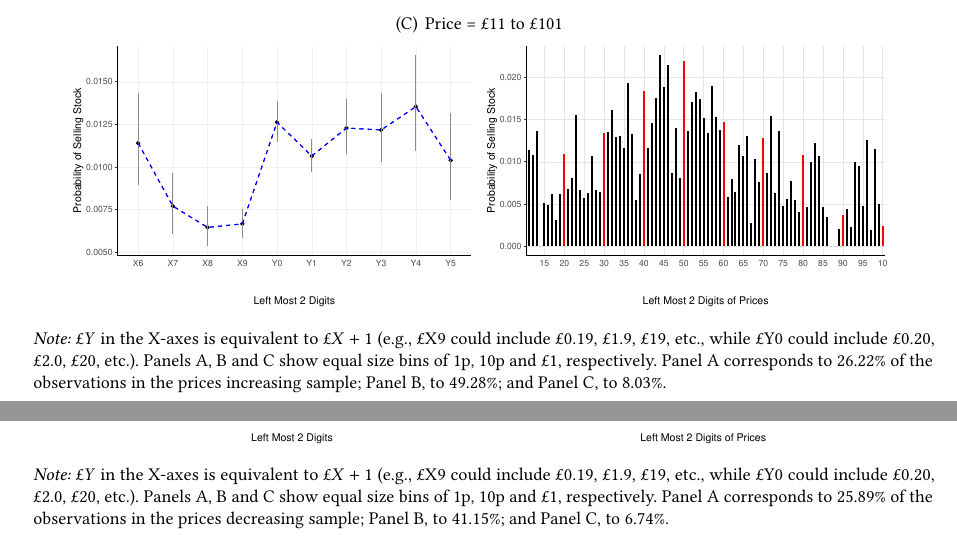
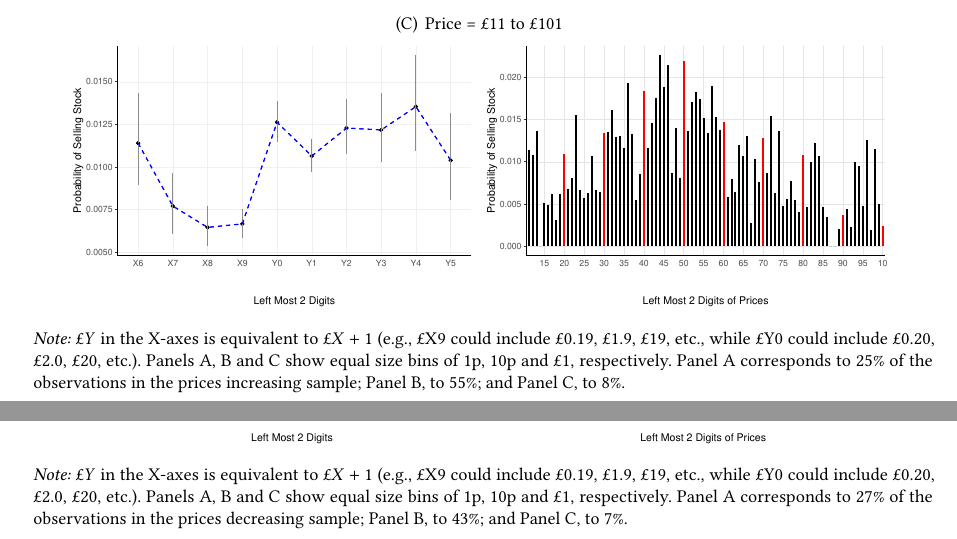
Before and after one commit to jgathergood/round-number-trading, a LaTeX paper (left_digit_attention_paper.tex, which reads sections/appendix_figures.tex): two parts of pages 13 and 14 of 33, joined at a grey line, cut so that both start at the same text. The pictures show the PDF file left_digit_attention_paper.pdf that the author committed with the source.

Commit message:
correcting figure notes

```diff
--- a/sections/appendix_figures.tex
+++ b/sections/appendix_figures.tex
@@ -46,7 +46,7 @@
 		\includegraphics[width=0.45\textwidth]{figures/Left2increases_1poundbin_CI_quarter.pdf}
 		\includegraphics[width=0.45\textwidth]{figures/2left_increase_bin1pound_quarter.pdf}
 	}
-	\fignote{£$Y$ in the X-axes is equivalent to £$X+1$ (e.g., £X9 could include £0.19, £1.9, £19, etc., while £Y0 could include £0.20, £2.0, £20, etc.). Panels A, B and C show equal size bins of 1p, 10p and £1, respectively. Panel A corresponds to 26.22\% of the observations in the prices increasing sample; Panel B, to 49.28\%; and Panel C, to 8.03\%.}
+	\fignote{£$Y$ in the X-axes is equivalent to £$X+1$ (e.g., £X9 could include £0.19, £1.9, £19, etc., while £Y0 could include £0.20, £2.0, £20, etc.). Panels A, B and C show equal size bins of 1p, 10p and £1, respectively. Panel A corresponds to 25\% of the observations in the prices increasing sample; Panel B, to 55\%; and Panel C, to 8\%.}
 \end{figure}
 
 \begin{figure}[hbt!]
@@ -66,7 +66,7 @@
 		\includegraphics[width=0.45\textwidth]{figures/Left2decreases_1poundbin_CI_quarter.pdf}
 		\includegraphics[width=0.45\textwidth]{figures/2left_decrease_bin1pound_quarter.pdf}
 	}
-	\fignote{£$Y$ in the X-axes is equivalent to £$X+1$ (e.g., £X9 could include £0.19, £1.9, £19, etc., while £Y0 could include £0.20, £2.0, £20, etc.). Panels A, B and C show equal size bins of 1p, 10p and £1, respectively. Panel A corresponds to 25.89\% of the observations in the prices decreasing sample; Panel B, to 41.15\%; and Panel C, to 6.74\%.}
+	\fignote{£$Y$ in the X-axes is equivalent to £$X+1$ (e.g., £X9 could include £0.19, £1.9, £19, etc., while £Y0 could include £0.20, £2.0, £20, etc.). Panels A, B and C show equal size bins of 1p, 10p and £1, respectively. Panel A corresponds to 27\% of the observations in the prices decreasing sample; Panel B, to 43\%; and Panel C, to 7\%.}
 \end{figure}
 
 
```
Also changed, not shown: left_digit_attention_paper.pdf, 2 other files.
